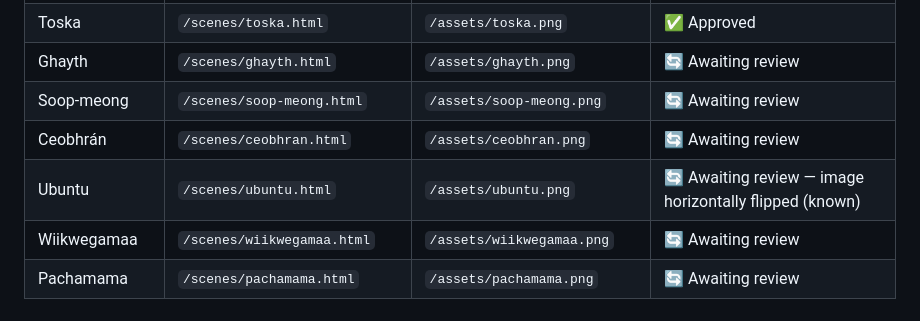
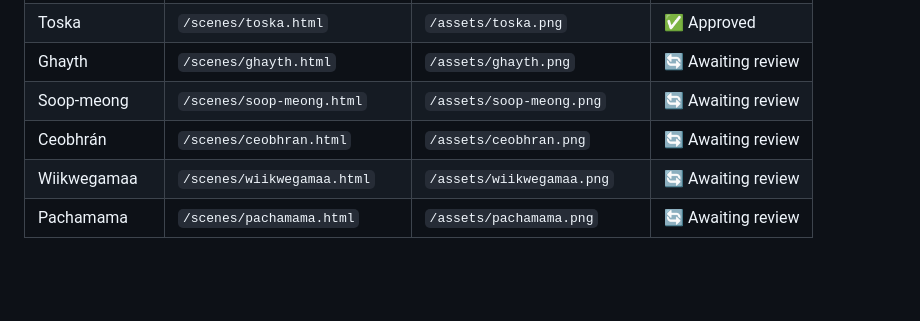
Before and after one commit to tinahuang1994/understory, a Markdown page: scene-design-notes.md, the part around the change. Rendered like a GitHub page; blank space fills up the shorter version.

Commit message:
Update docs: 9 scenes, remove Ubuntu, correct audio fingerprints
Co-Authored-By: Claude Sonnet 4.6 <noreply@anthropic.com>

```diff
--- a/scene-design-notes.md
+++ b/scene-design-notes.md
@@ -106,6 +106,5 @@ Each word's color matches its emotional register — not a fixed amber for all s
 | Ghayth | `/scenes/ghayth.html` | `/assets/ghayth.png` | 🔄 Awaiting review |
 | Soop-meong | `/scenes/soop-meong.html` | `/assets/soop-meong.png` | 🔄 Awaiting review |
 | Ceobhrán | `/scenes/ceobhran.html` | `/assets/ceobhran.png` | 🔄 Awaiting review |
-| Ubuntu | `/scenes/ubuntu.html` | `/assets/ubuntu.png` | 🔄 Awaiting review — image horizontally flipped (known) |
 | Wiikwegamaa | `/scenes/wiikwegamaa.html` | `/assets/wiikwegamaa.png` | 🔄 Awaiting review |
 | Pachamama | `/scenes/pachamama.html` | `/assets/pachamama.png` | 🔄 Awaiting review |
```
Also changed, not shown: scene-sop.md (+8 -10 lines).
